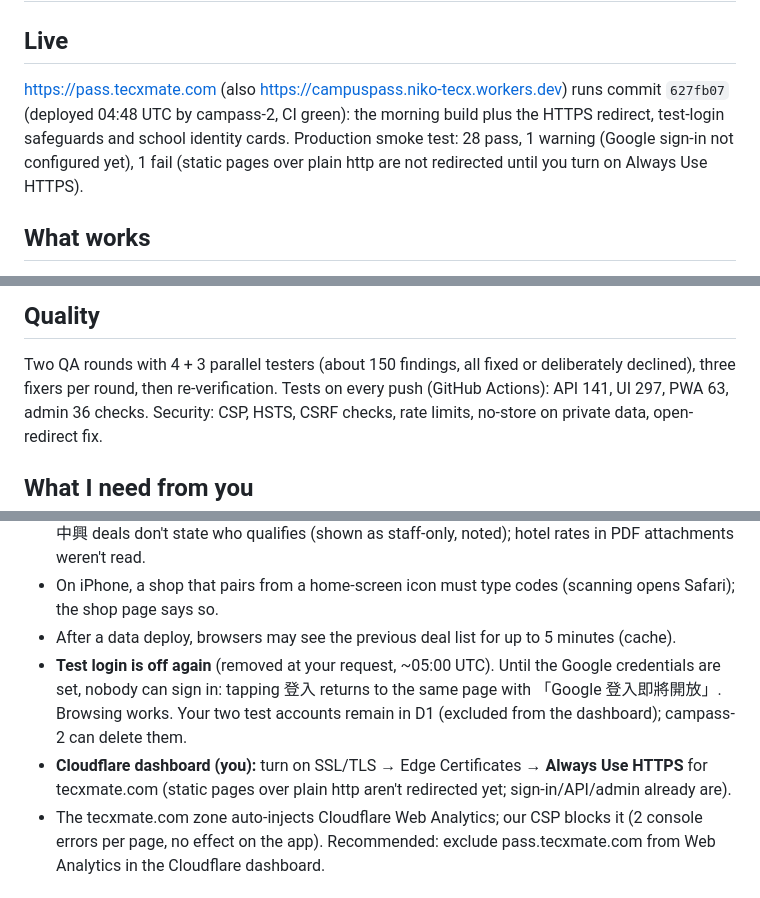
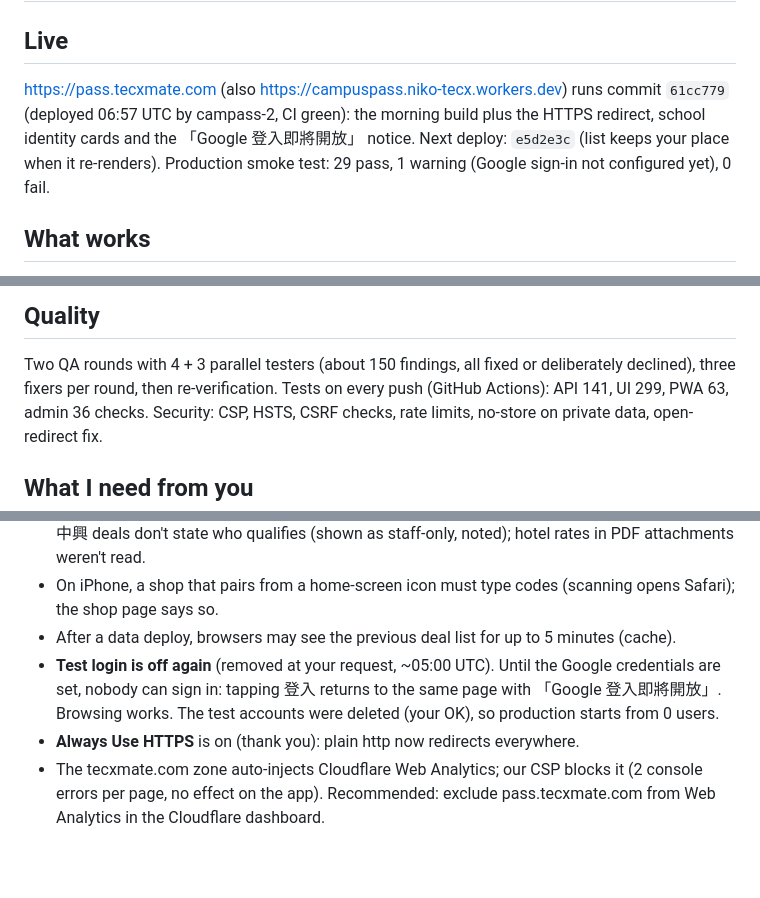
Before and after one commit to nikolasdoan/campass, a Markdown page: docs/status-2026-10-16.md, 3 parts joined by grey strips. Drawn GitHub-style; blank space fills up the shorter version.

Commit message:
Status: 61cc779 live, HTTPS on everywhere, test accounts deleted
Co-Authored-By: Claude Opus 5.5 <noreply@anthropic.com>
Claude-Session: https://claude.ai/code/session_01AA5mMxnjoRazi9GzHcw1Jx

```diff
--- a/docs/status-2026-10-16.md
+++ b/docs/status-2026-10-16.md
@@ -2,9 +2,9 @@
 
 ## Live
 
-<https://pass.tecxmate.com> (also <https://campuspass.niko-tecx.workers.dev>) runs commit `627fb07` (deployed 04:48 UTC by campass-2, CI green): the morning build plus the HTTPS
-redirect, test-login safeguards and school identity cards. Production smoke test: 28 pass, 1 warning (Google sign-in not configured
-yet), 1 fail (static pages over plain http are not redirected until you turn on Always Use HTTPS).
+<https://pass.tecxmate.com> (also <https://campuspass.niko-tecx.workers.dev>) runs commit `61cc779` (deployed 06:57 UTC by campass-2, CI green): the morning build plus the HTTPS
+redirect, school identity cards and the 「Google 登入即將開放」 notice. Next deploy: `e5d2e3c` (list keeps your place
+when it re-renders). Production smoke test: 29 pass, 1 warning (Google sign-in not configured yet), 0 fail.
 
 ## What works
 
@@ -31,7 +31,7 @@ yet), 1 fail (static pages over plain http are not redirected until you turn on
 ## Quality
 
 Two QA rounds with 4 + 3 parallel testers (about 150 findings, all fixed or deliberately declined), three
-fixers per round, then re-verification. Tests on every push (GitHub Actions): API 141, UI 297, PWA 63,
+fixers per round, then re-verification. Tests on every push (GitHub Actions): API 141, UI 299, PWA 63,
 admin 36 checks. Security: CSP, HSTS, CSRF checks, rate limits, no-store on private data, open-redirect fix.
 
 ## What I need from you
@@ -54,10 +54,9 @@ admin 36 checks. Security: CSP, HSTS, CSRF checks, rate limits, no-store on priv
   says so.
 - After a data deploy, browsers may see the previous deal list for up to 5 minutes (cache).
 - **Test login is off again** (removed at your request, ~05:00 UTC). Until the Google credentials are set,
-  nobody can sign in: tapping 登入 returns to the same page with 「Google 登入即將開放」. Browsing works. Your two
-  test accounts remain in D1 (excluded from the dashboard); campass-2 can delete them.
-- **Cloudflare dashboard (you):** turn on SSL/TLS → Edge Certificates → **Always Use HTTPS** for tecxmate.com
-  (static pages over plain http aren't redirected yet; sign-in/API/admin already are).
+  nobody can sign in: tapping 登入 returns to the same page with 「Google 登入即將開放」. Browsing works. The
+  test accounts were deleted (your OK), so production starts from 0 users.
+- **Always Use HTTPS** is on (thank you): plain http now redirects everywhere.
 - The tecxmate.com zone auto-injects Cloudflare Web Analytics; our CSP blocks it (2 console errors per page,
   no effect on the app). Recommended: exclude pass.tecxmate.com from Web Analytics in the Cloudflare dashboard.
 
```
